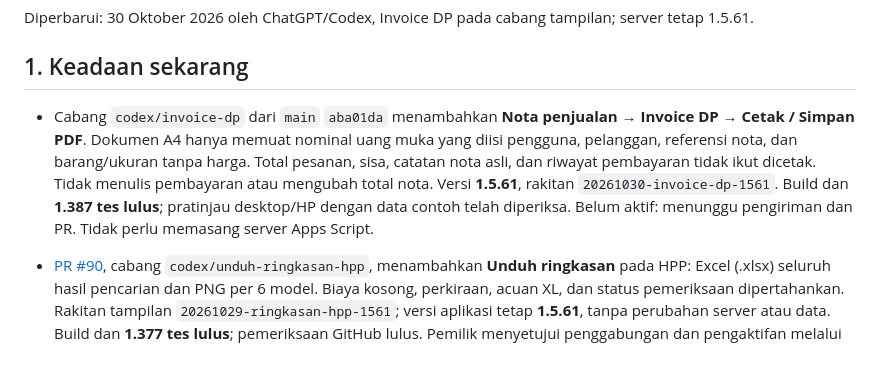
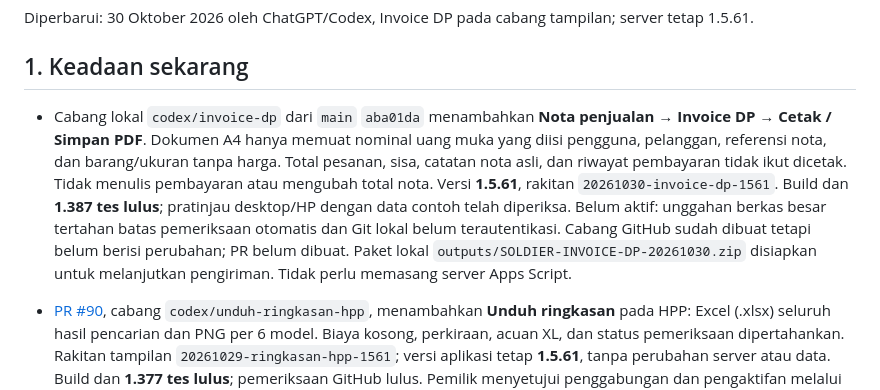
Before and after one commit to soldierapparelid/produksi, a Markdown page: CATATAN-KERJA-BERSAMA.md, the part around the change. GitHub-like rendering; blank space fills up the shorter version.

Commit message:
Catat status pengiriman fitur invoice DP

```diff
--- a/CATATAN-KERJA-BERSAMA.md
+++ b/CATATAN-KERJA-BERSAMA.md
@@ -6,7 +6,7 @@ Diperbarui: 30 Oktober 2026 oleh ChatGPT/Codex, Invoice DP pada cabang tampilan;
 
 ## 1. Keadaan sekarang
 
-- Cabang `codex/invoice-dp` dari `main` `aba01da` menambahkan **Nota penjualan → Invoice DP → Cetak / Simpan PDF**. Dokumen A4 hanya memuat nominal uang muka yang diisi pengguna, pelanggan, referensi nota, dan barang/ukuran tanpa harga. Total pesanan, sisa, catatan nota asli, dan riwayat pembayaran tidak ikut dicetak. Tidak menulis pembayaran atau mengubah total nota. Versi **1.5.61**, rakitan `20261030-invoice-dp-1561`. Build dan **1.387 tes lulus**; pratinjau desktop/HP dengan data contoh telah diperiksa. Belum aktif: menunggu pengiriman dan PR. Tidak perlu memasang server Apps Script.
+- Cabang lokal `codex/invoice-dp` dari `main` `aba01da` menambahkan **Nota penjualan → Invoice DP → Cetak / Simpan PDF**. Dokumen A4 hanya memuat nominal uang muka yang diisi pengguna, pelanggan, referensi nota, dan barang/ukuran tanpa harga. Total pesanan, sisa, catatan nota asli, dan riwayat pembayaran tidak ikut dicetak. Tidak menulis pembayaran atau mengubah total nota. Versi **1.5.61**, rakitan `20261030-invoice-dp-1561`. Build dan **1.387 tes lulus**; pratinjau desktop/HP dengan data contoh telah diperiksa. Belum aktif: unggahan berkas besar tertahan batas pemeriksaan otomatis dan Git lokal belum terautentikasi. Cabang GitHub sudah dibuat tetapi belum berisi perubahan; PR belum dibuat. Paket lokal `outputs/SOLDIER-INVOICE-DP-20261030.zip` disiapkan untuk melanjutkan pengiriman. Tidak perlu memasang server Apps Script.
 
 - [PR #90](https://github.com/soldierapparelid/produksi/pull/90), cabang `codex/unduh-ringkasan-hpp`, menambahkan **Unduh ringkasan** pada HPP: Excel (.xlsx) seluruh hasil pencarian dan PNG per 6 model. Biaya kosong, perkiraan, acuan XL, dan status pemeriksaan dipertahankan. Rakitan tampilan `20261029-ringkasan-hpp-1561`; versi aplikasi tetap **1.5.61**, tanpa perubahan server atau data. Build dan **1.377 tes lulus**; pemeriksaan GitHub lulus. Pemilik menyetujui penggabungan dan pengaktifan melalui PR #90 pada 29 Oktober 2026. Sidik server di tabel berikut tetap merujuk pemasangan 24 Oktober.
 
```
